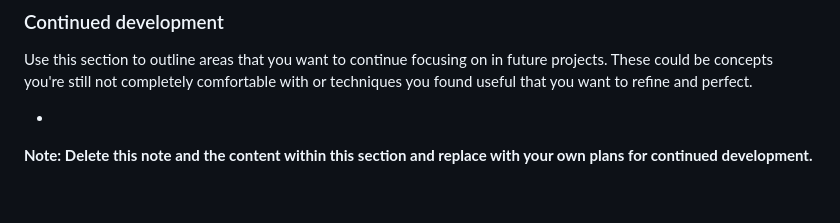
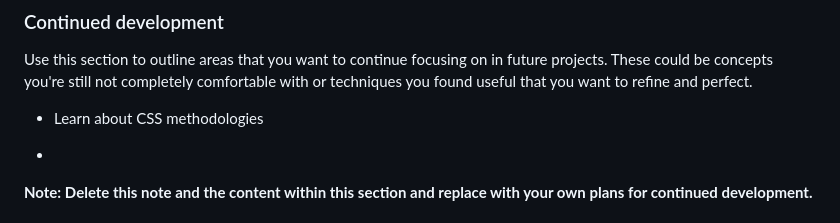
Before and after one commit to jefersonBorges/fem-product_preview_card, a Markdown page: README.md, the part around the change. GitHub-like rendering; blank space fills up the shorter version.

Commit message:
editing continued development on 'readme' file

```diff
--- a/README.md
+++ b/README.md
@@ -85,6 +85,8 @@ If you want more help with writing markdown, we'd recommend checking out [The Ma
 
 Use this section to outline areas that you want to continue focusing on in future projects. These could be concepts you're still not completely comfortable with or techniques you found useful that you want to refine and perfect.
 
+- Learn about CSS methodologies
+
 - [](https://github.com/stubbornella/oocss/wiki)
 
 **Note: Delete this note and the content within this section and replace with your own plans for continued development.**
```
